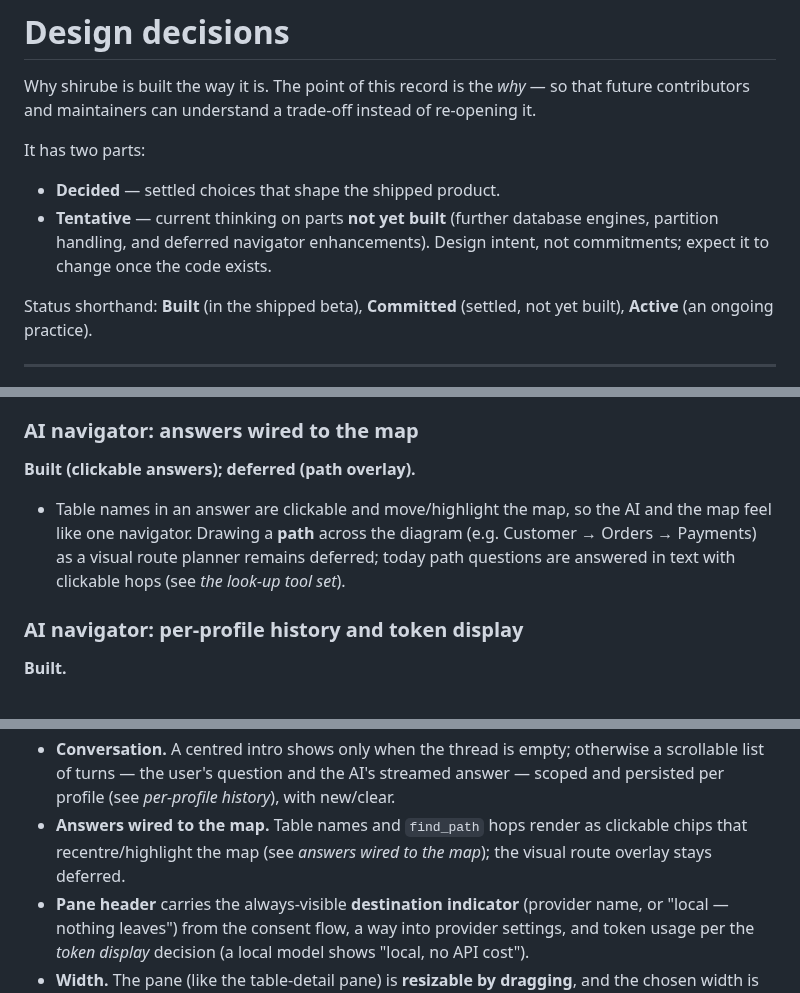
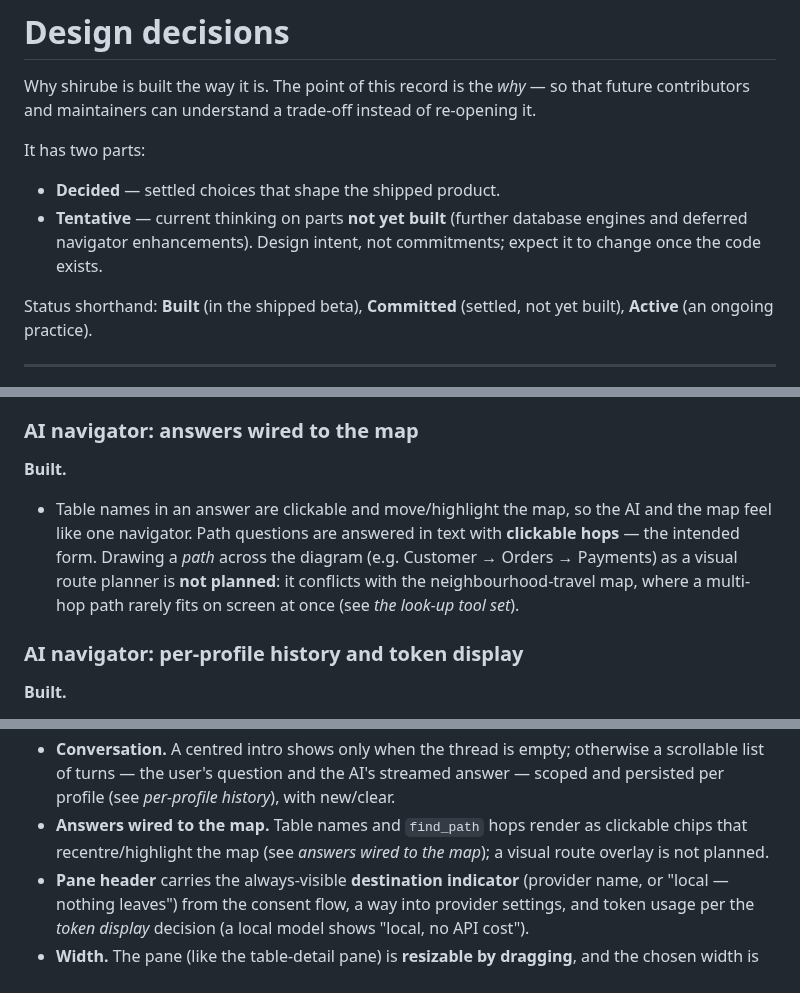
Before and after one commit to shou-taro/shirube, a Markdown page: docs/decisions.md, 3 parts joined by grey strips. GitHub-like rendering.

```diff
--- a/docs/decisions.md
+++ b/docs/decisions.md
@@ -6,9 +6,9 @@ future contributors and maintainers can understand a trade-off instead of re-ope
 It has two parts:
 
 - **Decided** — settled choices that shape the shipped product.
-- **Tentative** — current thinking on parts **not yet built** (further database engines,
-  partition handling, and deferred navigator enhancements). Design intent, not commitments;
-  expect it to change once the code exists.
+- **Tentative** — current thinking on parts **not yet built** (further database engines
+  and deferred navigator enhancements). Design intent, not commitments; expect it to change
+  once the code exists.
 
 Status shorthand: **Built** (in the shipped beta), **Committed** (settled, not yet
 built), **Active** (an ongoing practice).
@@ -446,12 +460,13 @@ built), **Active** (an ongoing practice).
 
 ### AI navigator: answers wired to the map
 
-**Built (clickable answers); deferred (path overlay).**
+**Built.**
 
 - Table names in an answer are clickable and move/highlight the map, so the AI and the map
-  feel like one navigator. Drawing a **path** across the diagram (e.g. Customer → Orders →
-  Payments) as a visual route planner remains deferred; today path questions are answered in
-  text with clickable hops (see *the look-up tool set*).
+  feel like one navigator. Path questions are answered in text with **clickable hops** — the
+  intended form. Drawing a *path* across the diagram (e.g. Customer → Orders → Payments) as a
+  visual route planner is **not planned**: it conflicts with the neighbourhood-travel map,
+  where a multi-hop path rarely fits on screen at once (see *the look-up tool set*).
 
 ### AI navigator: per-profile history and token display
 
@@ -475,8 +490,8 @@ built), **Active** (an ongoing practice).
   scrollable list of turns — the user's question and the AI's streamed answer — scoped and
   persisted per profile (see *per-profile history*), with new/clear.
 - **Answers wired to the map.** Table names and `find_path` hops render as clickable chips
-  that recentre/highlight the map (see *answers wired to the map*); the visual route overlay
-  stays deferred.
+  that recentre/highlight the map (see *answers wired to the map*); a visual route overlay is
+  not planned.
 - **Pane header** carries the always-visible **destination indicator** (provider name, or
   "local — nothing leaves") from the consent flow, a way into provider settings, and token
   usage per the *token display* decision (a local model shows "local, no API cost").
```
Also changed, not shown: other parts of docs/decisions.md (+37 -20 lines), README.md (+9 -7 lines).
